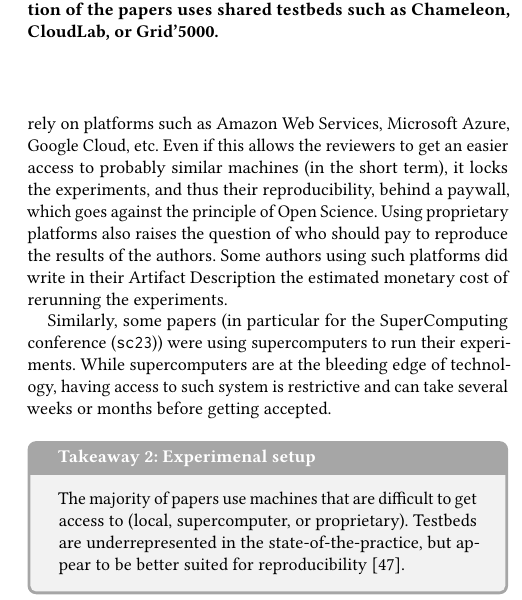
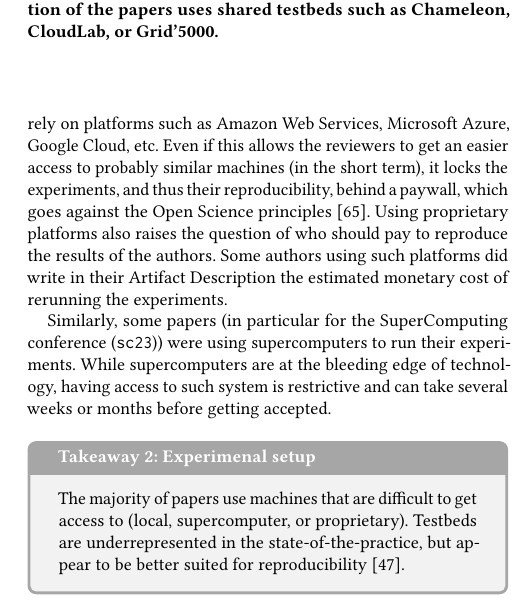
Before and after one commit to GuilloteauQ/artefact-lifetime, a LaTeX paper (rep24/main.tex): part of one column of page 5 of 12, cut so that both start at the same text. Compiled offline with pdfLaTeX.

Commit message:
Citing open science principles when we use the term the second time

```diff
--- a/rep24/main.tex
+++ b/rep24/main.tex
@@ -474,7 +474,7 @@ Chameleon\ \cite{chameleon}, Grid'5000\ \cite{grid5000}, or CloudLab\ \cite{clou
 In practice testbeds are not used a lot (in about 5\% of the papers).
 However, proprietary solutions are much more used (15\%).
 Authors rely on platforms such as Amazon Web Services, Microsoft Azure, Google Cloud, etc.
-Even if this allows the reviewers to get an easier access to probably similar machines (in the short term), it locks the experiments, and thus their reproducibility, behind a paywall, which goes against the principle of Open Science.
+Even if this allows the reviewers to get an easier access to probably similar machines (in the short term), it locks the experiments, and thus their reproducibility, behind a paywall, which goes against the Open Science principles\ \cite{openscience_unesco}.
 Using proprietary platforms also raises the question of who should pay to reproduce the results of the authors.
 Some authors using such platforms did write in their \ad\ the estimated monetary cost of rerunning the experiments.
 
```
